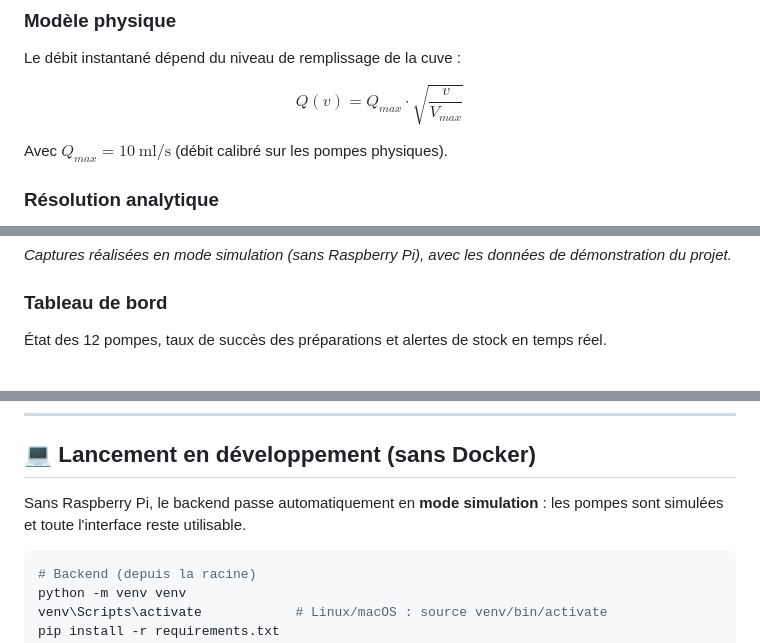
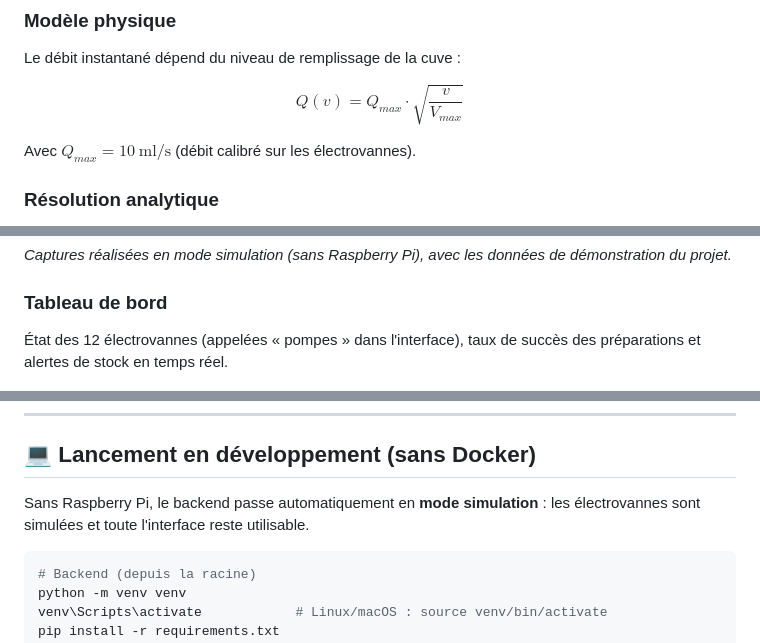
Before and after one commit to Monday69/BarOS_V4, a Markdown page: README.md, 3 parts joined by grey strips. GitHub-like rendering.

````diff
--- a/README.md
+++ b/README.md
@@ -108,7 +158,7 @@ Le débit instantané dépend du niveau de remplissage de la cuve :
 
 $$Q(v) = Q_{max} \cdot \sqrt{\frac{v}{V_{max}}}$$
 
-Avec $Q_{max} = 10\ \text{ml/s}$ (débit calibré sur les pompes physiques).
+Avec $Q_{max} = 10\ \text{ml/s}$ (débit calibré sur les électrovannes).
 
 ### Résolution analytique
 
@@ -148,7 +198,7 @@ TestPerformance            ··  < 1ms/appel garanti
 *Captures réalisées en mode simulation (sans Raspberry Pi), avec les données de démonstration du projet.*
 
 ### Tableau de bord
-État des 12 pompes, taux de succès des préparations et alertes de stock en temps réel.
+État des 12 électrovannes (appelées « pompes » dans l'interface), taux de succès des préparations et alertes de stock en temps réel.
 
 ![Tableau de bord](docs/images/dashboard.jpg)
 
@@ -215,7 +267,7 @@ docker-compose down -v       # Arrêt + suppression des volumes
 
 ## 💻 Lancement en développement (sans Docker)
 
-Sans Raspberry Pi, le backend passe automatiquement en **mode simulation** : les pompes sont simulées et toute l'interface reste utilisable.
+Sans Raspberry Pi, le backend passe automatiquement en **mode simulation** : les électrovannes sont simulées et toute l'interface reste utilisable.
 
 ```bash
 # Backend (depuis la racine)
````
Also changed, not shown: other parts of README.md (+66 -8 lines), docs/images/schema-electrique.png (added), 1 other file.
